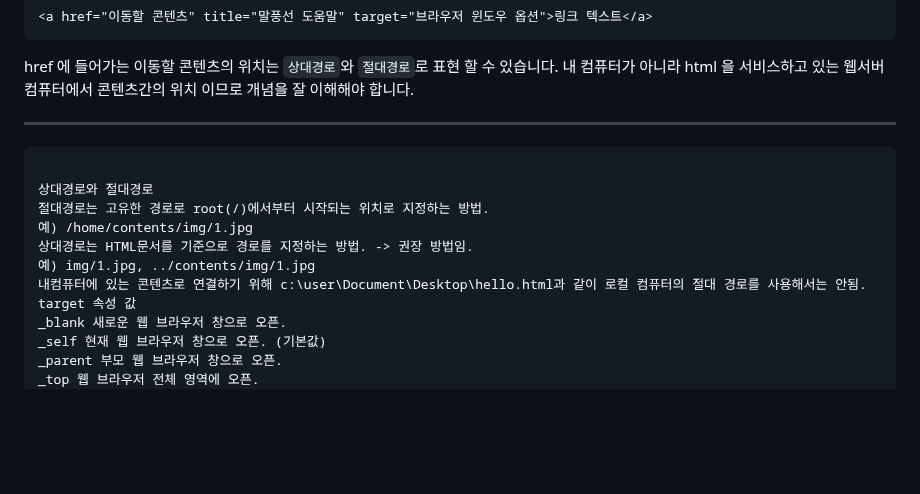
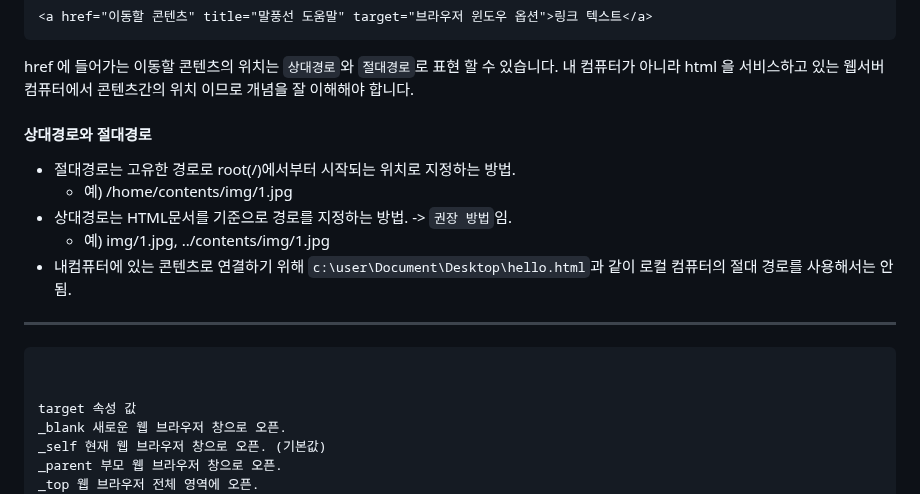
Before and after one commit to nextia80/nextia80.github.io, a Markdown page: html/002/002.md, the part around the change. Rendered like a GitHub page; blank space fills up the shorter version.

Commit message:
modify : html 002

````diff
--- a/html/002/002.md
+++ b/html/002/002.md
@@ -180,17 +180,17 @@ href속성을 사용해 이동할 콘텐츠의 주소를 기술하면 됩니다.
 href 에 들어가는 이동할 콘텐츠의 위치는 `상대경로`와 `절대경로`로 표현 할 수 있습니다.
 내 컴퓨터가 아니라 html 을 서비스하고 있는 웹서버 컴퓨터에서 콘텐츠간의 위치 이므로 개념을 잘 이해해야 합니다.
 
-
+#### 상대경로와 절대경로
+* 절대경로는 고유한 경로로 root(/)에서부터 시작되는 위치로 지정하는 방법.
+  * 예) /home/contents/img/1.jpg
+* 상대경로는 HTML문서를 기준으로 경로를 지정하는 방법. -> `권장 방법`임.
+  * 예) img/1.jpg, ../contents/img/1.jpg
+* 내컴퓨터에 있는 콘텐츠로 연결하기 위해 `c:\user\Document\Desktop\hello.html`과 같이 로컬 컴퓨터의 절대 경로를 사용해서는 안됨.
 ___
 
 ```
 
-상대경로와 절대경로
-절대경로는 고유한 경로로 root(/)에서부터 시작되는 위치로 지정하는 방법.
-예) /home/contents/img/1.jpg
-상대경로는 HTML문서를 기준으로 경로를 지정하는 방법. -> 권장 방법임.
-예) img/1.jpg, ../contents/img/1.jpg
-내컴퓨터에 있는 콘텐츠로 연결하기 위해 c:\user\Document\Desktop\hello.html과 같이 로컬 컴퓨터의 절대 경로를 사용해서는 안됨.
+
 target 속성 값
 _blank 새로운 웹 브라우저 창으로 오픈.
 _self 현재 웹 브라우저 창으로 오픈. (기본값)
````
